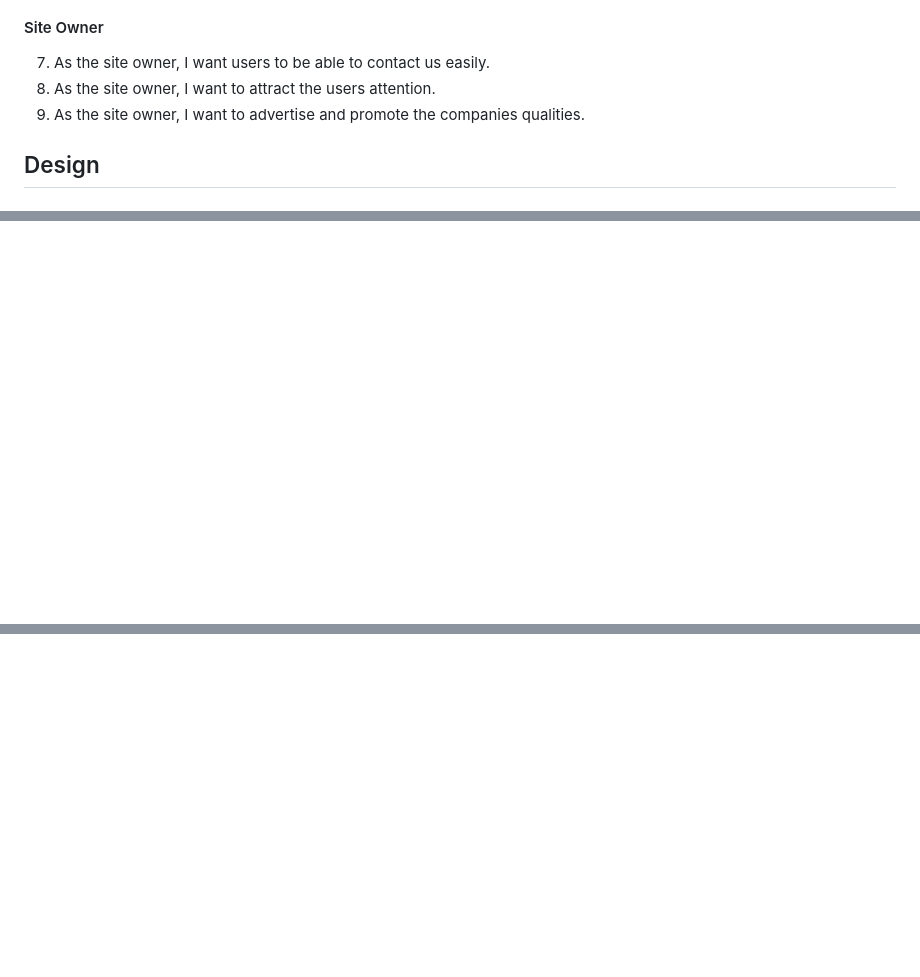
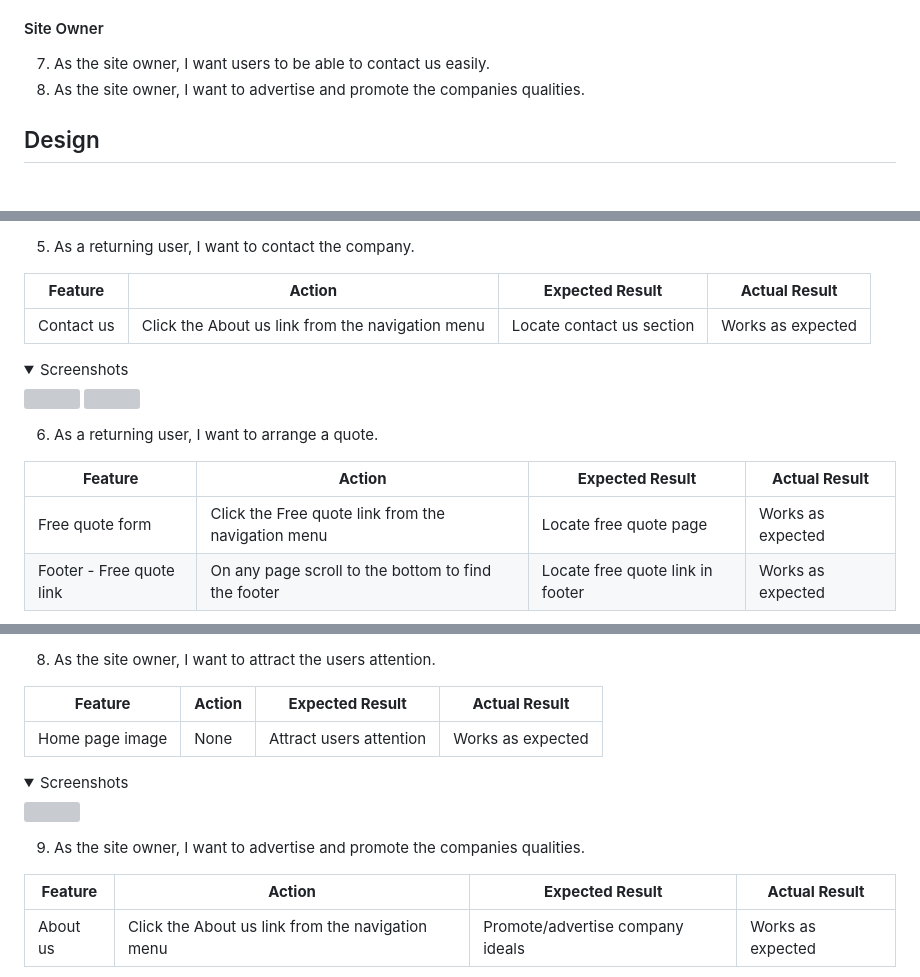
Before and after one commit to Jason-fos/JLF-construction-service, a Markdown page: README.md, 3 parts joined by grey strips. Drawn GitHub-style; folded sections open; blank space fills up the shorter version; grey boxes are pictures that could not be loaded.

Commit message:
add user story testing content to readme.md

```diff
--- a/README.md
+++ b/README.md
@@ -81,8 +81,7 @@
 
 #### Site Owner
 7. As the site owner, I want users to be able to contact us easily.
-8. As the site owner, I want to attract the users attention.
-9. As the site owner, I want to advertise and promote the companies qualities.
+8. As the site owner, I want to advertise and promote the companies qualities.
 
 ## Design
 
@@ -324 +334,20 @@ The website was tested on the following browsers:
 </details>
+
+5. As a returning user, I want to contact the company.
+
+| **Feature** | **Action** | **Expected Result** | **Actual Result** |
+|-------------|------------|---------------------|-------------------|
+| Contact us | Click the About us link from the navigation menu | Locate contact us section | Works as expected |
+
+<details><summary>Screenshots</summary>
+<img src="docs/user-story-testing/user-story5.png">
+<img src="docs/user-story-testing/user-story5-contact.png">
+</details>
+
+6. As a returning user, I want to arrange a quote.
+
+| **Feature** | **Action** | **Expected Result** | **Actual Result** |
+|-------------|------------|---------------------|-------------------|
+| Free quote form | Click the Free quote link from the navigation menu | Locate free quote page | Works as expected |
+| Footer - Free quote link | On any page scroll to the bottom to find the footer | Locate free quote link in footer | Works as expected |
+
@@ -324,0 +372,16 @@ The website was tested on the following browsers:
+8.  As the site owner, I want to attract the users attention.
+
+| **Feature** | **Action** | **Expected Result** | **Actual Result** |
+|-------------|------------|---------------------|-------------------|
+| Home page image | None | Attract users attention | Works as expected |
+
+<details><summary>Screenshots</summary>
+<img src="docs/user-story-testing/user-story8.png">
+</details>
+
+9. As the site owner, I want to advertise and promote the companies qualities.
+
+| **Feature** | **Action** | **Expected Result** | **Actual Result** |
+|-------------|------------|---------------------|-------------------|
+| About us | Click the About us link from the navigation menu | Promote/advertise company ideals | Works as expected |
+
```
Also changed, not shown: other parts of README.md (+37 -2 lines).
